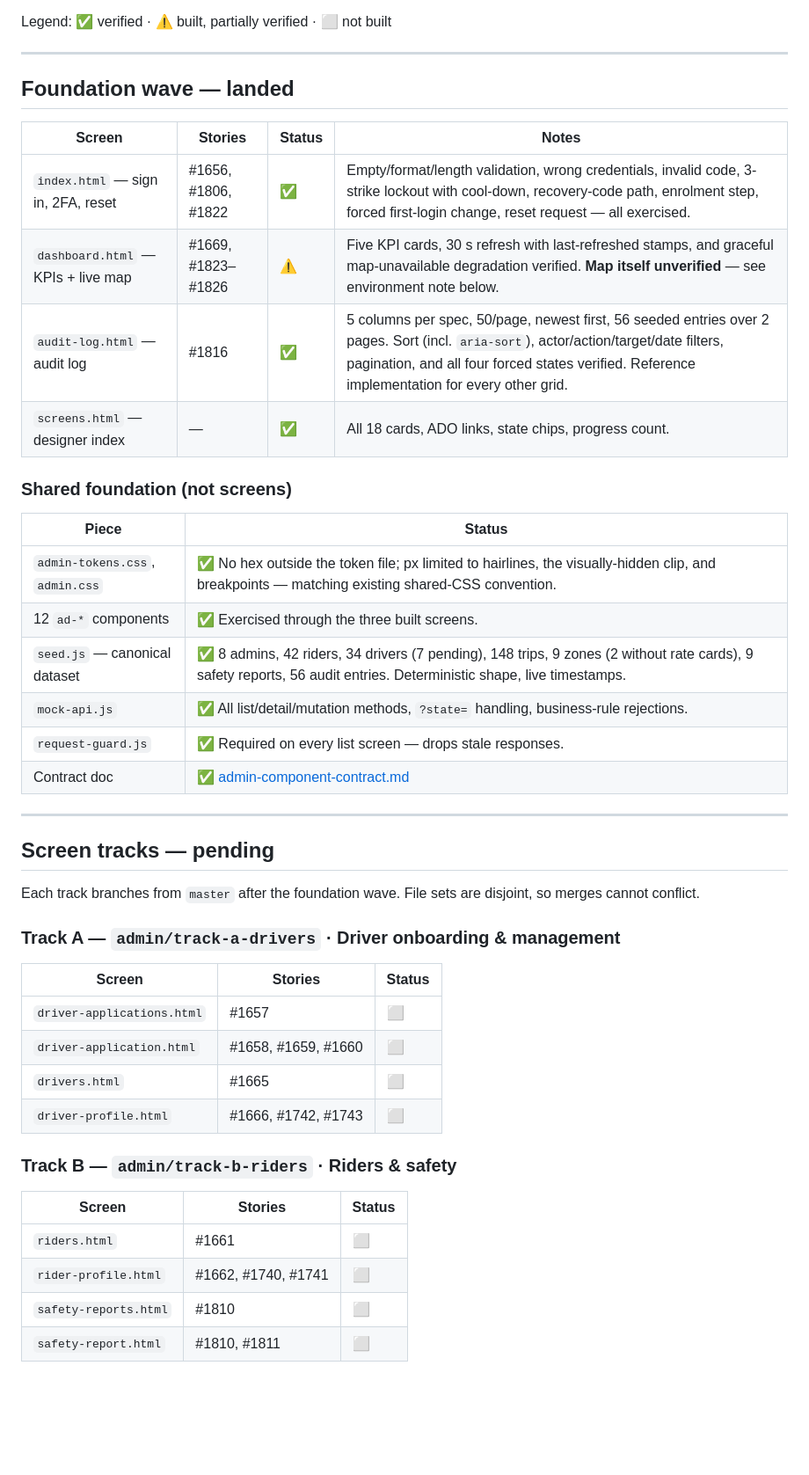
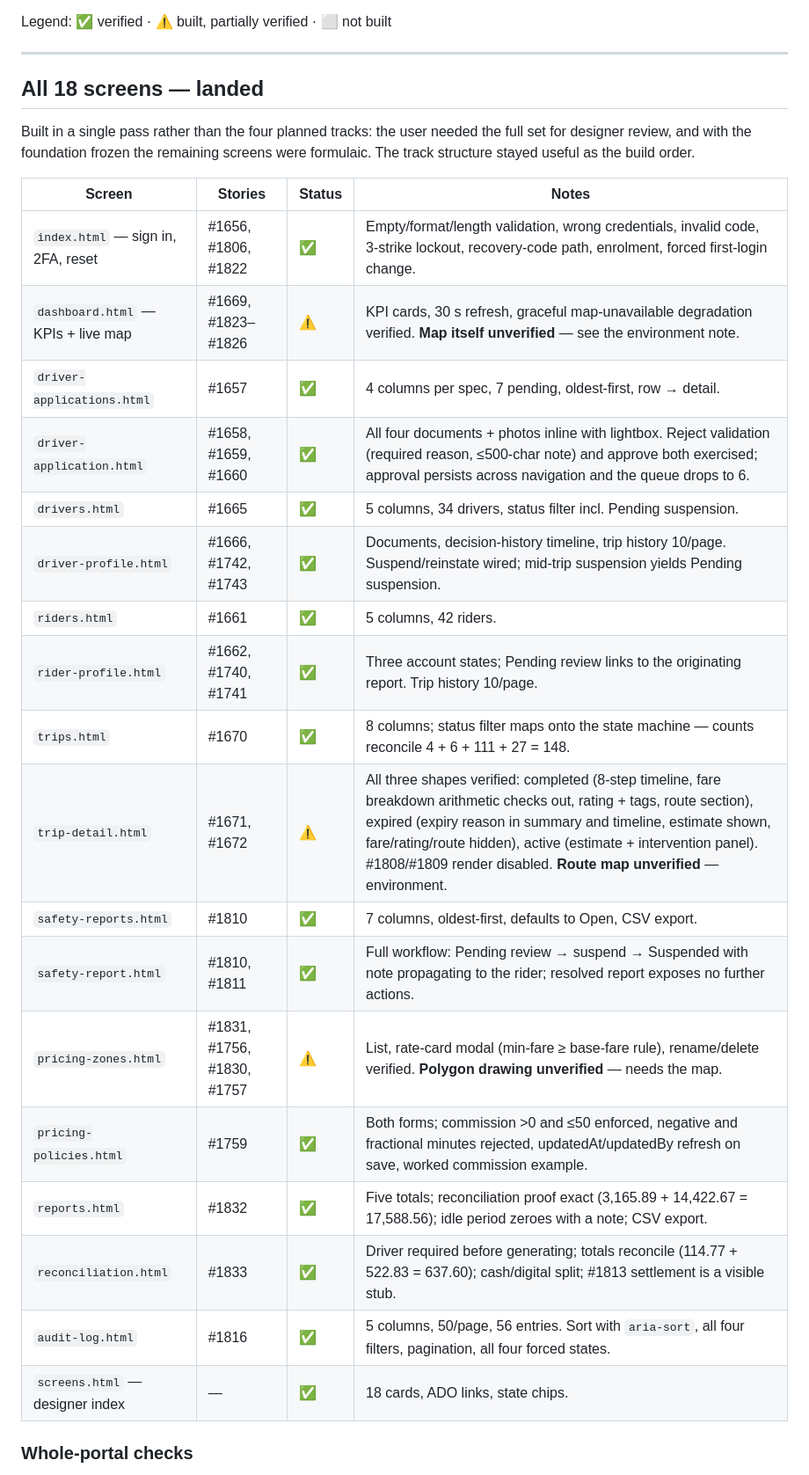
Before and after one commit to poparab/SheDrive, a Markdown page: docs/design-review/admin-screen-tracker.md, the part around one of its changes. Shown at 88% size. Drawn GitHub-style; blank space fills up the shorter version.

Commit message:
docs(admin): tracker reflects all 18 screens built and verified
Replaces the four pending track sections with per-screen verification status now
that the whole set is built. Records what was actually exercised per screen
(grid specs, validation rules, mutation propagation) and keeps the two honest
gaps visible: the maps still need one real-browser check, and #1808/#1809/#1813
remain unwritten stories rendered as disabled controls.

Bumps shedrive-web to 7f61c55.

Co-Authored-By: Claude Opus 5 <noreply@anthropic.com>

```diff
--- a/docs/design-review/admin-screen-tracker.md
+++ b/docs/design-review/admin-screen-tracker.md
@@ -19,48 +19,32 @@ Legend: ✅ verified · ⚠️ built, partially verified · ⬜ not built
 
 ---
 
-## Foundation wave — landed
+## All 18 screens — landed
+
+Built in a single pass rather than the four planned tracks: the user needed the full
+set for designer review, and with the foundation frozen the remaining screens were
+formulaic. The track structure stayed useful as the build order.
 
 | Screen | Stories | Status | Notes |
 |---|---|---|---|
-| `index.html` — sign in, 2FA, reset | #1656, #1806, #1822 | ✅ | Empty/format/length validation, wrong credentials, invalid code, 3-strike lockout with cool-down, recovery-code path, enrolment step, forced first-login change, reset request — all exercised. |
-| `dashboard.html` — KPIs + live map | #1669, #1823–#1826 | ⚠️ | Five KPI cards, 30 s refresh with last-refreshed stamps, and graceful map-unavailable degradation verified. **Map itself unverified** — see environment note below. |
-| `audit-log.html` — audit log | #1816 | ✅ | 5 columns per spec, 50/page, newest first, 56 seeded entries over 2 pages. Sort (incl. `aria-sort`), actor/action/target/date filters, pagination, and all four forced states verified. Reference implementation for every other grid. |
-| `screens.html` — designer index | — | ✅ | All 18 cards, ADO links, state chips, progress count. |
+| `index.html` — sign in, 2FA, reset | #1656, #1806, #1822 | ✅ | Empty/format/length validation, wrong credentials, invalid code, 3-strike lockout, recovery-code path, enrolment, forced first-login change. |
+| `dashboard.html` — KPIs + live map | #1669, #1823–#1826 | ⚠️ | KPI cards, 30 s refresh, graceful map-unavailable degradation verified. **Map itself unverified** — see the environment note. |
+| `driver-applications.html` | #1657 | ✅ | 4 columns per spec, 7 pending, oldest-first, row → detail. |
+| `driver-application.html` | #1658, #1659, #1660 | ✅ | All four documents + photos inline with lightbox. Reject validation (required reason, ≤500-char note) and approve both exercised; approval persists across navigation and the queue drops to 6. |
+| `drivers.html` | #1665 | ✅ | 5 columns, 34 drivers, status filter incl. Pending suspension. |
+| `driver-profile.html` | #1666, #1742, #1743 | ✅ | Documents, decision-history timeline, trip history 10/page. Suspend/reinstate wired; mid-trip suspension yields Pending suspension. |
+| `riders.html` | #1661 | ✅ | 5 columns, 42 riders. |
+| `rider-profile.html` | #1662, #1740, #1741 | ✅ | Three account states; Pending review links to the originating report. Trip history 10/page. |
+| `trips.html` | #1670 | ✅ | 8 columns; status filter maps onto the state machine — counts reconcile 4 + 6 + 111 + 27 = 148. |
+| `trip-detail.html` | #1671, #1672 | ⚠️ | All three shapes verified: completed (8-step timeline, fare breakdown arithmetic checks out, rating + tags, route section), expired (expiry reason in summary and timeline, estimate shown, fare/rating/route hidden), active (estimate + intervention panel). #1808/#1809 render disabled. **Route map unverified** — environment. |
+| `safety-reports.html` | #1810 | ✅ | 7 columns, oldest-first, defaults to Open, CSV export. |
+| `safety-report.html` | #1810, #1811 | ✅ | Full workflow: Pending review → suspend → Suspended with note propagating to the rider; resolved report exposes no further actions. |
+| `pricing-zones.html` | #1831, #1756, #1830, #1757 | ⚠️ | List, rate-card modal (min-fare ≥ base-fare rule), rename/delete verified. **Polygon drawing unverified** — needs the map. |
+| `pricing-policies.html` | #1759 | ✅ | Both forms; commission >0 and ≤50 enforced, negative and fractional minutes rejected, updatedAt/updatedBy refresh on save, worked commission example. |
+| `reports.html` | #1832 | ✅ | Five totals; reconciliation proof exact (3,165.89 + 14,422.67 = 17,588.56); idle period zeroes with a note; CSV export. |
+| `reconciliation.html` | #1833 | ✅ | Driver required before generating; totals reconcile (114.77 + 522.83 = 637.60); cash/digital split; #1813 settlement is a visible stub. |
+| `audit-log.html` | #1816 | ✅ | 5 columns, 50/page, 56 entries. Sort with `aria-sort`, all four filters, pagination, all four forced states. |
+| `screens.html` — designer index | — | ✅ | 18 cards, ADO links, state chips. |
 
-### Shared foundation (not screens)
+### Whole-portal checks
 
-| Piece | Status |
-|---|---|
-| `admin-tokens.css`, `admin.css` | ✅ No hex outside the token file; px limited to hairlines, the visually-hidden clip, and breakpoints — matching existing shared-CSS convention. |
-| 12 `ad-*` components | ✅ Exercised through the three built screens. |
-| `seed.js` — canonical dataset | ✅ 8 admins, 42 riders, 34 drivers (7 pending), 148 trips, 9 zones (2 without rate cards), 9 safety reports, 56 audit entries. Deterministic shape, live timestamps. |
-| `mock-api.js` | ✅ All list/detail/mutation methods, `?state=` handling, business-rule rejections. |
-| `request-guard.js` | ✅ Required on every list screen — drops stale responses. |
-| Contract doc | ✅ [admin-component-contract.md](../ux/admin-component-contract.md) |
-
----
-
-## Screen tracks — pending
-
-Each track branches from `master` after the foundation wave. File sets are disjoint,
-so merges cannot conflict.
-
-### Track A — `admin/track-a-drivers` · Driver onboarding & management
-
-| Screen | Stories | Status |
-|---|---|---|
-| `driver-applications.html` | #1657 | ⬜ |
-| `driver-application.html` | #1658, #1659, #1660 | ⬜ |
-| `drivers.html` | #1665 | ⬜ |
-| `driver-profile.html` | #1666, #1742, #1743 | ⬜ |
-
-### Track B — `admin/track-b-riders` · Riders & safety
-
-| Screen | Stories | Status |
-|---|---|---|
-| `riders.html` | #1661 | ⬜ |
-| `rider-profile.html` | #1662, #1740, #1741 | ⬜ |
-| `safety-reports.html` | #1810 | ⬜ |
-| `safety-report.html` | #1810, #1811 | ⬜ |
-
```
Also changed, not shown: other parts of docs/design-review/admin-screen-tracker.md (+9 -16 lines).
